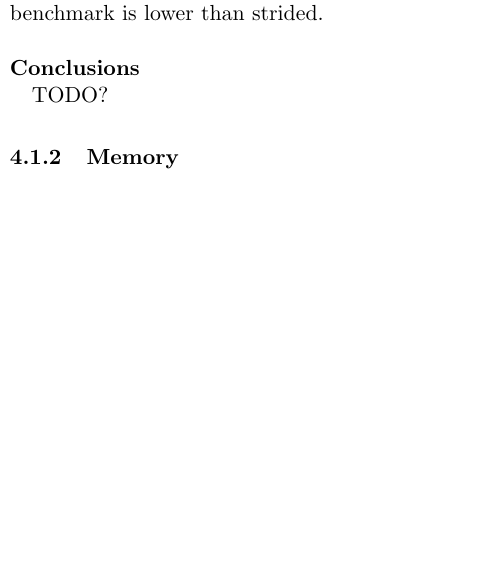
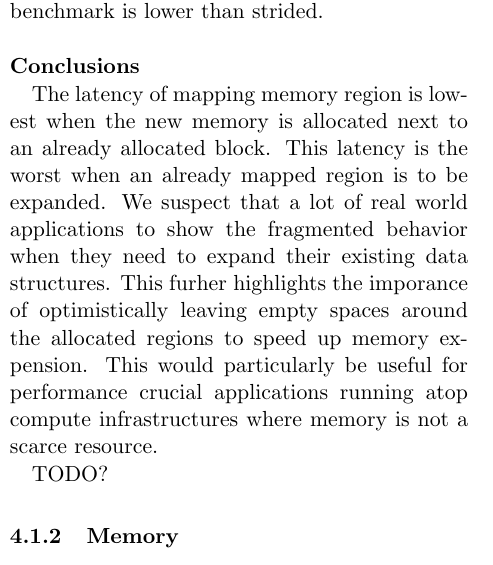
Before and after one commit to mark-i-m/journey, a LaTeX document (paper.tex): part of one column of page 5 of 11, cut so that both start at the same text, the shorter picture padded with empty space. Compiled offline with pdfLaTeX.

Commit message:
add mmap latency conclusion

```diff
--- a/paper.tex
+++ b/paper.tex
@@ -347,6 +347,14 @@ the time taken by rand benchmark is lower than strided.
 
 ~\\ \textbf{Conclusions}
 
+The latency of mapping memory region is lowest when the new memory is allocated
+next to an already allocated block. This latency is the worst when an already mapped region
+is to be expanded. We suspect that a lot of real world applications to show the fragmented
+behavior when they need to expand their existing data structures. This furher highlights
+the imporance of optimistically leaving empty spaces around the allocated regions to
+speed up memory expension. This would particularly be useful for performance crucial applications
+running atop compute infrastructures where memory is not a scarce resource.
+
 TODO?
 
 \begin{figure}[t]
```
